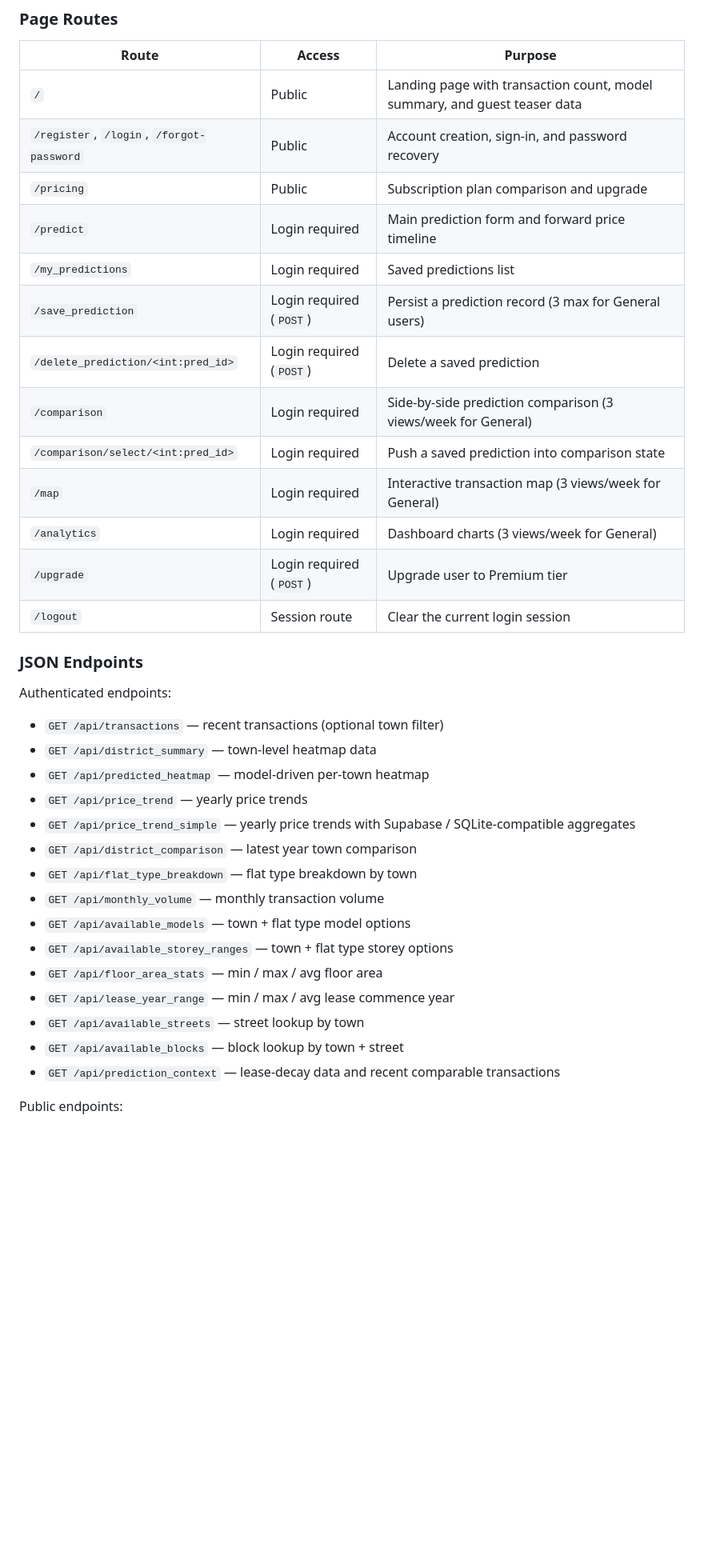
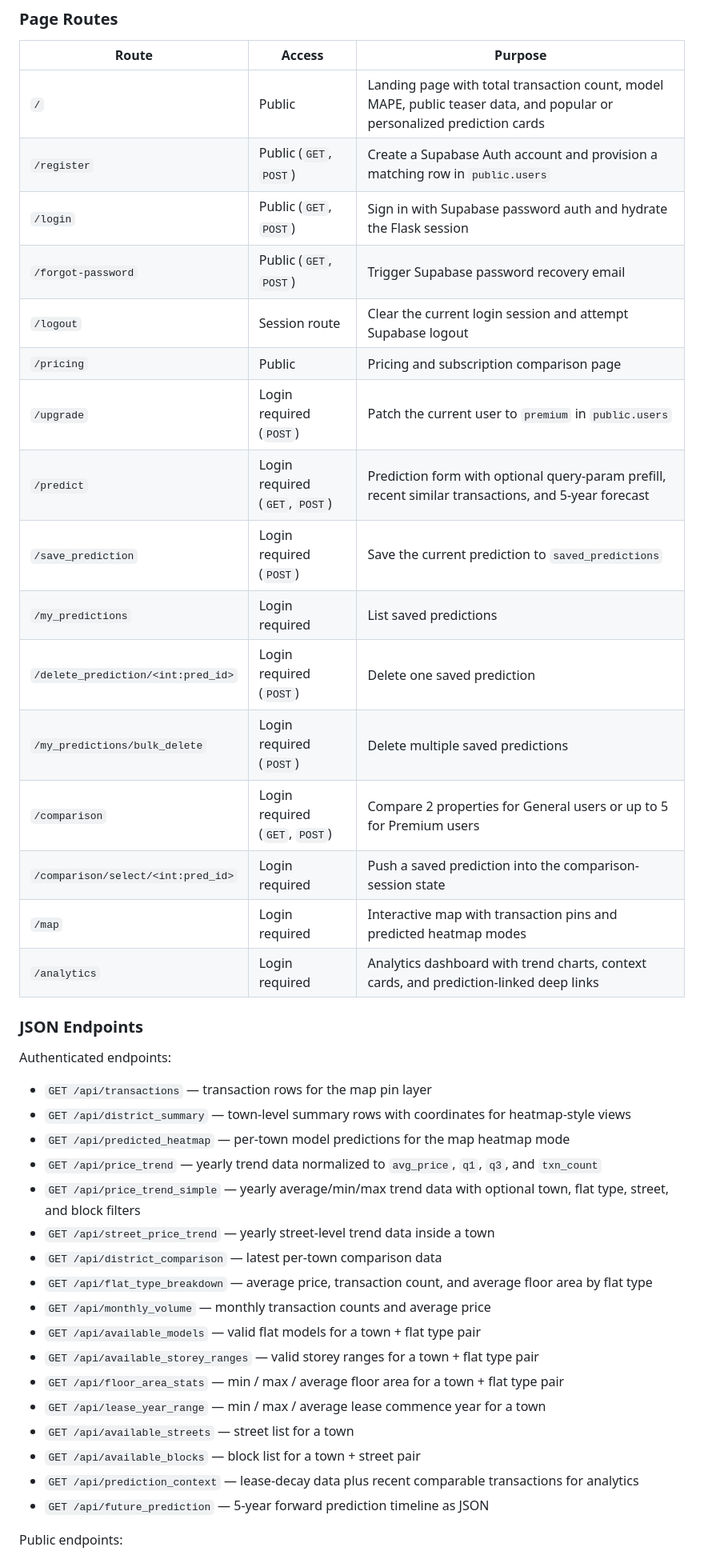
Before and after one commit to MARCHTOWNE/FYP-26-S1-22-PropSight, a Markdown page: README.md, the part around one of its changes. Shown at 80% size. Rendered like a GitHub page; blank space fills up the shorter version.

```diff
--- a/README.md
+++ b/README.md
@@ -107,39 +131,44 @@ The Flask app in `webapp/app.py` serves the UI, loads the trained model artefact
 
 | Route | Access | Purpose |
 | ----- | ------ | ------- |
-| `/` | Public | Landing page with transaction count, model summary, and guest teaser data |
-| `/register`, `/login`, `/forgot-password` | Public | Account creation, sign-in, and password recovery |
-| `/pricing` | Public | Subscription plan comparison and upgrade |
-| `/predict` | Login required | Main prediction form and forward price timeline |
-| `/my_predictions` | Login required | Saved predictions list |
-| `/save_prediction` | Login required (`POST`) | Persist a prediction record (3 max for General users) |
-| `/delete_prediction/<int:pred_id>` | Login required (`POST`) | Delete a saved prediction |
-| `/comparison` | Login required | Side-by-side prediction comparison (3 views/week for General) |
-| `/comparison/select/<int:pred_id>` | Login required | Push a saved prediction into comparison state |
-| `/map` | Login required | Interactive transaction map (3 views/week for General) |
-| `/analytics` | Login required | Dashboard charts (3 views/week for General) |
-| `/upgrade` | Login required (`POST`) | Upgrade user to Premium tier |
-| `/logout` | Session route | Clear the current login session |
+| `/` | Public | Landing page with total transaction count, model MAPE, public teaser data, and popular or personalized prediction cards |
+| `/register` | Public (`GET`, `POST`) | Create a Supabase Auth account and provision a matching row in `public.users` |
+| `/login` | Public (`GET`, `POST`) | Sign in with Supabase password auth and hydrate the Flask session |
+| `/forgot-password` | Public (`GET`, `POST`) | Trigger Supabase password recovery email |
+| `/logout` | Session route | Clear the current login session and attempt Supabase logout |
+| `/pricing` | Public | Pricing and subscription comparison page |
+| `/upgrade` | Login required (`POST`) | Patch the current user to `premium` in `public.users` |
+| `/predict` | Login required (`GET`, `POST`) | Prediction form with optional query-param prefill, recent similar transactions, and 5-year forecast |
+| `/save_prediction` | Login required (`POST`) | Save the current prediction to `saved_predictions` |
+| `/my_predictions` | Login required | List saved predictions |
+| `/delete_prediction/<int:pred_id>` | Login required (`POST`) | Delete one saved prediction |
+| `/my_predictions/bulk_delete` | Login required (`POST`) | Delete multiple saved predictions |
+| `/comparison` | Login required (`GET`, `POST`) | Compare 2 properties for General users or up to 5 for Premium users |
+| `/comparison/select/<int:pred_id>` | Login required | Push a saved prediction into the comparison-session state |
+| `/map` | Login required | Interactive map with transaction pins and predicted heatmap modes |
+| `/analytics` | Login required | Analytics dashboard with trend charts, context cards, and prediction-linked deep links |
 
 ### JSON Endpoints
 
 Authenticated endpoints:
 
-- `GET /api/transactions` — recent transactions (optional town filter)
-- `GET /api/district_summary` — town-level heatmap data
-- `GET /api/predicted_heatmap` — model-driven per-town heatmap
-- `GET /api/price_trend` — yearly price trends
-- `GET /api/price_trend_simple` — yearly price trends with Supabase / SQLite-compatible aggregates
-- `GET /api/district_comparison` — latest year town comparison
-- `GET /api/flat_type_breakdown` — flat type breakdown by town
-- `GET /api/monthly_volume` — monthly transaction volume
-- `GET /api/available_models` — town + flat type model options
-- `GET /api/available_storey_ranges` — town + flat type storey options
-- `GET /api/floor_area_stats` — min / max / avg floor area
-- `GET /api/lease_year_range` — min / max / avg lease commence year
-- `GET /api/available_streets` — street lookup by town
-- `GET /api/available_blocks` — block lookup by town + street
-- `GET /api/prediction_context` — lease-decay data and recent comparable transactions
+- `GET /api/transactions` — transaction rows for the map pin layer
+- `GET /api/district_summary` — town-level summary rows with coordinates for heatmap-style views
+- `GET /api/predicted_heatmap` — per-town model predictions for the map heatmap mode
+- `GET /api/price_trend` — yearly trend data normalized to `avg_price`, `q1`, `q3`, and `txn_count`
+- `GET /api/price_trend_simple` — yearly average/min/max trend data with optional town, flat type, street, and block filters
+- `GET /api/street_price_trend` — yearly street-level trend data inside a town
+- `GET /api/district_comparison` — latest per-town comparison data
+- `GET /api/flat_type_breakdown` — average price, transaction count, and average floor area by flat type
+- `GET /api/monthly_volume` — monthly transaction counts and average price
+- `GET /api/available_models` — valid flat models for a town + flat type pair
+- `GET /api/available_storey_ranges` — valid storey ranges for a town + flat type pair
+- `GET /api/floor_area_stats` — min / max / average floor area for a town + flat type pair
+- `GET /api/lease_year_range` — min / max / average lease commence year for a town
+- `GET /api/available_streets` — street list for a town
+- `GET /api/available_blocks` — block list for a town + street pair
+- `GET /api/prediction_context` — lease-decay data plus recent comparable transactions for analytics
+- `GET /api/future_prediction` — 5-year forward prediction timeline as JSON
 
 Public endpoints:
 
```
Also changed, not shown: other parts of README.md (+28 -3 lines).
